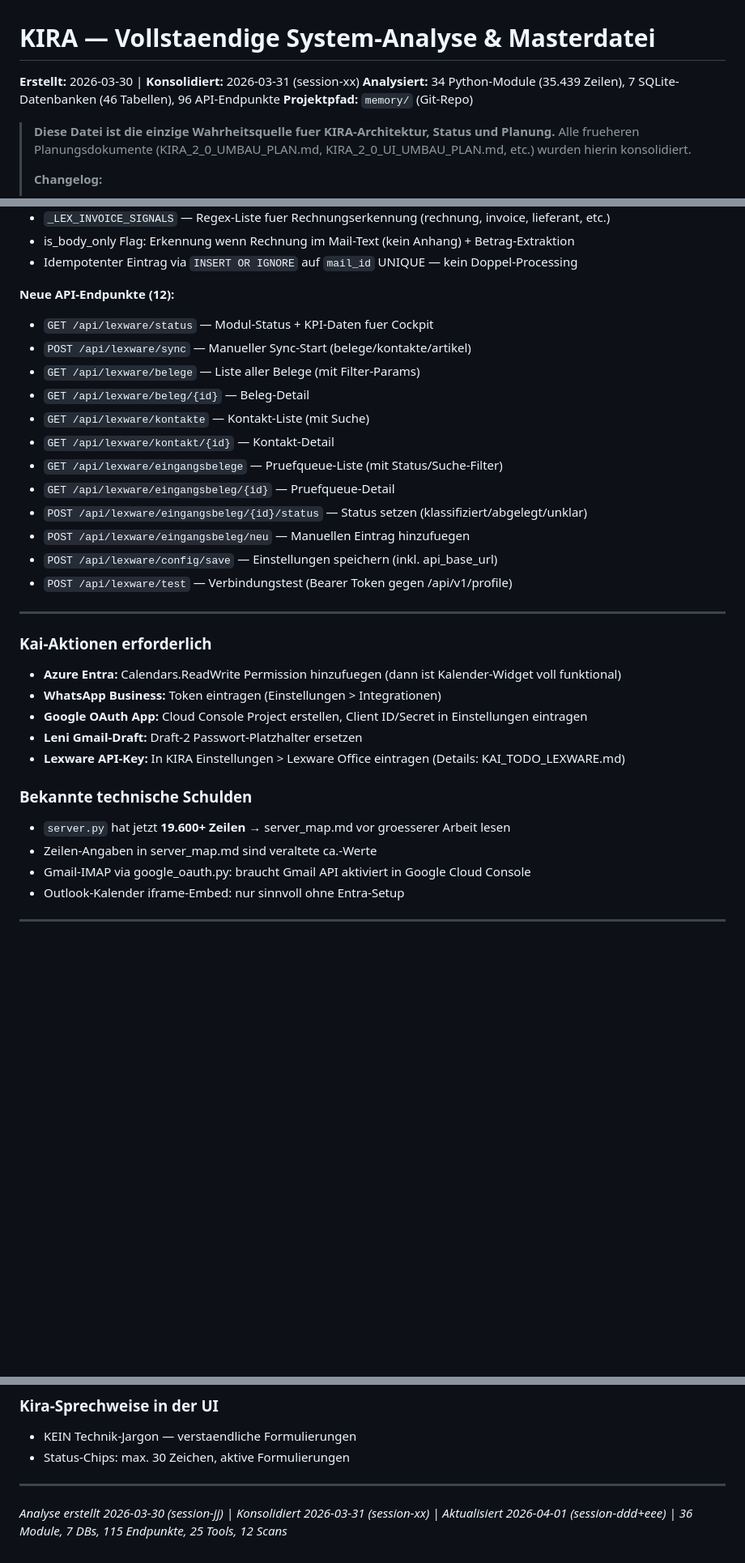
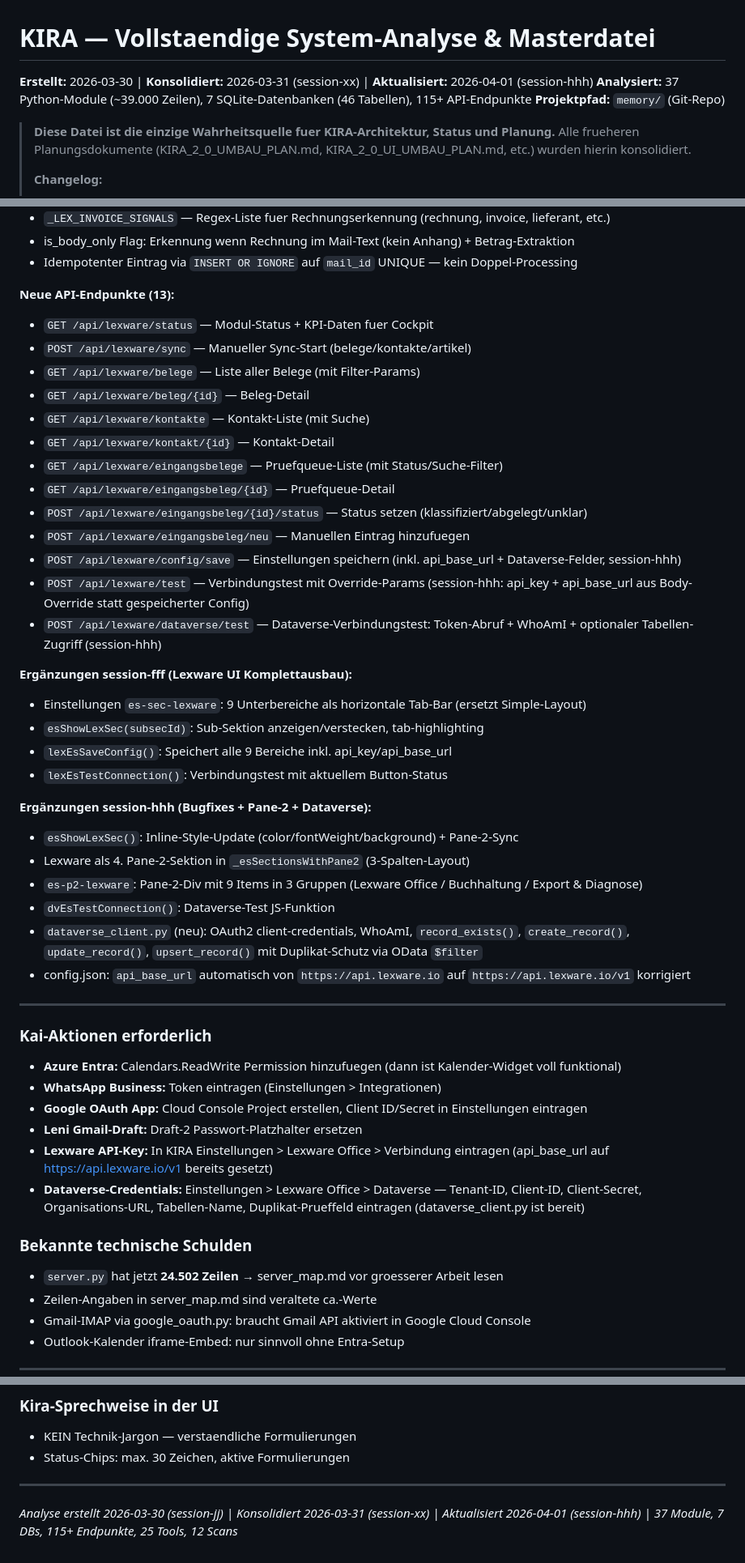
Before and after one commit to kaimarienfeld/kira-partner, a Markdown page: _analyse/KIRA_SYSTEM_ANALYSE.md, 3 parts joined by grey strips. Shown at 81% size. GitHub-like rendering; blank space fills up the shorter version.

Commit message:
docs(analyse): session-fff/ggg/hhh eingetragen, Module + Endpunkte aktualisiert
Co-Authored-By: Claude Sonnet 4.6 <noreply@anthropic.com>

```diff
--- a/_analyse/KIRA_SYSTEM_ANALYSE.md
+++ b/_analyse/KIRA_SYSTEM_ANALYSE.md
@@ -1,7 +1,7 @@
 # KIRA — Vollstaendige System-Analyse & Masterdatei
 
-**Erstellt:** 2026-03-30 | **Konsolidiert:** 2026-03-31 (session-xx)
-**Analysiert:** 34 Python-Module (35.439 Zeilen), 7 SQLite-Datenbanken (46 Tabellen), 96 API-Endpunkte
+**Erstellt:** 2026-03-30 | **Konsolidiert:** 2026-03-31 (session-xx) | **Aktualisiert:** 2026-04-01 (session-hhh)
+**Analysiert:** 37 Python-Module (~39.000 Zeilen), 7 SQLite-Datenbanken (46 Tabellen), 115+ API-Endpunkte
 **Projektpfad:** `memory/` (Git-Repo)
 
 > **Diese Datei ist die einzige Wahrheitsquelle fuer KIRA-Architektur, Status und Planung.**
@@ -823,7 +830,7 @@ API-Keys: anthropic_api_key, openai_api_key, openrouter_api_key, github_pat.
 - is_body_only Flag: Erkennung wenn Rechnung im Mail-Text (kein Anhang) + Betrag-Extraktion
 - Idempotenter Eintrag via `INSERT OR IGNORE` auf `mail_id` UNIQUE — kein Doppel-Processing
 
-**Neue API-Endpunkte (12):**
+**Neue API-Endpunkte (13):**
 - `GET /api/lexware/status` — Modul-Status + KPI-Daten fuer Cockpit
 - `POST /api/lexware/sync` — Manueller Sync-Start (belege/kontakte/artikel)
 - `GET /api/lexware/belege` — Liste aller Belege (mit Filter-Params)
@@ -834,8 +841,23 @@ API-Keys: anthropic_api_key, openai_api_key, openrouter_api_key, github_pat.
 - `GET /api/lexware/eingangsbeleg/{id}` — Pruefqueue-Detail
 - `POST /api/lexware/eingangsbeleg/{id}/status` — Status setzen (klassifiziert/abgelegt/unklar)
 - `POST /api/lexware/eingangsbeleg/neu` — Manuellen Eintrag hinzufuegen
-- `POST /api/lexware/config/save` — Einstellungen speichern (inkl. api_base_url)
-- `POST /api/lexware/test` — Verbindungstest (Bearer Token gegen /api/v1/profile)
+- `POST /api/lexware/config/save` — Einstellungen speichern (inkl. api_base_url + Dataverse-Felder, session-hhh)
+- `POST /api/lexware/test` — Verbindungstest mit Override-Params (session-hhh: api_key + api_base_url aus Body-Override statt gespeicherter Config)
+- `POST /api/lexware/dataverse/test` — Dataverse-Verbindungstest: Token-Abruf + WhoAmI + optionaler Tabellen-Zugriff (session-hhh)
+
+**Ergänzungen session-fff (Lexware UI Komplettausbau):**
+- Einstellungen `es-sec-lexware`: 9 Unterbereiche als horizontale Tab-Bar (ersetzt Simple-Layout)
+- `esShowLexSec(subsecId)`: Sub-Sektion anzeigen/verstecken, tab-highlighting
+- `lexEsSaveConfig()`: Speichert alle 9 Bereiche inkl. api_key/api_base_url
+- `lexEsTestConnection()`: Verbindungstest mit aktuellem Button-Status
+
+**Ergänzungen session-hhh (Bugfixes + Pane-2 + Dataverse):**
+- `esShowLexSec()`: Inline-Style-Update (color/fontWeight/background) + Pane-2-Sync
+- Lexware als 4. Pane-2-Sektion in `_esSectionsWithPane2` (3-Spalten-Layout)
+- `es-p2-lexware`: Pane-2-Div mit 9 Items in 3 Gruppen (Lexware Office / Buchhaltung / Export & Diagnose)
+- `dvEsTestConnection()`: Dataverse-Test JS-Funktion
+- `dataverse_client.py` (neu): OAuth2 client-credentials, WhoAmI, `record_exists()`, `create_record()`, `update_record()`, `upsert_record()` mit Duplikat-Schutz via OData `$filter`
+- config.json: `api_base_url` automatisch von `https://api.lexware.io` auf `https://api.lexware.io/v1` korrigiert
 
 ---
 
@@ -845,11 +867,12 @@ API-Keys: anthropic_api_key, openai_api_key, openrouter_api_key, github_pat.
 - **WhatsApp Business:** Token eintragen (Einstellungen > Integrationen)
 - **Google OAuth App:** Cloud Console Project erstellen, Client ID/Secret in Einstellungen eintragen
 - **Leni Gmail-Draft:** Draft-2 Passwort-Platzhalter ersetzen
-- **Lexware API-Key:** In KIRA Einstellungen > Lexware Office eintragen (Details: KAI_TODO_LEXWARE.md)
+- **Lexware API-Key:** In KIRA Einstellungen > Lexware Office > Verbindung eintragen (api_base_url auf https://api.lexware.io/v1 bereits gesetzt)
+- **Dataverse-Credentials:** Einstellungen > Lexware Office > Dataverse — Tenant-ID, Client-ID, Client-Secret, Organisations-URL, Tabellen-Name, Duplikat-Prueffeld eintragen (dataverse_client.py ist bereit)
 
 ### Bekannte technische Schulden
 
-- `server.py` hat jetzt **19.600+ Zeilen** → server_map.md vor groesserer Arbeit lesen
+- `server.py` hat jetzt **24.502 Zeilen** → server_map.md vor groesserer Arbeit lesen
 - Zeilen-Angaben in server_map.md sind veraltete ca.-Werte
 - Gmail-IMAP via google_oauth.py: braucht Gmail API aktiviert in Google Cloud Console
 - Outlook-Kalender iframe-Embed: nur sinnvoll ohne Entra-Setup
@@ -887,4 +910,4 @@ API-Keys: anthropic_api_key, openai_api_key, openrouter_api_key, github_pat.
 
 ---
 
-*Analyse erstellt 2026-03-30 (session-jj) | Konsolidiert 2026-03-31 (session-xx) | Aktualisiert 2026-04-01 (session-ddd+eee) | 36 Module, 7 DBs, 115 Endpunkte, 25 Tools, 12 Scans*
+*Analyse erstellt 2026-03-30 (session-jj) | Konsolidiert 2026-03-31 (session-xx) | Aktualisiert 2026-04-01 (session-hhh) | 37 Module, 7 DBs, 115+ Endpunkte, 25 Tools, 12 Scans*
```
Also changed, not shown: other parts of _analyse/KIRA_SYSTEM_ANALYSE.md (+12 -5 lines).
